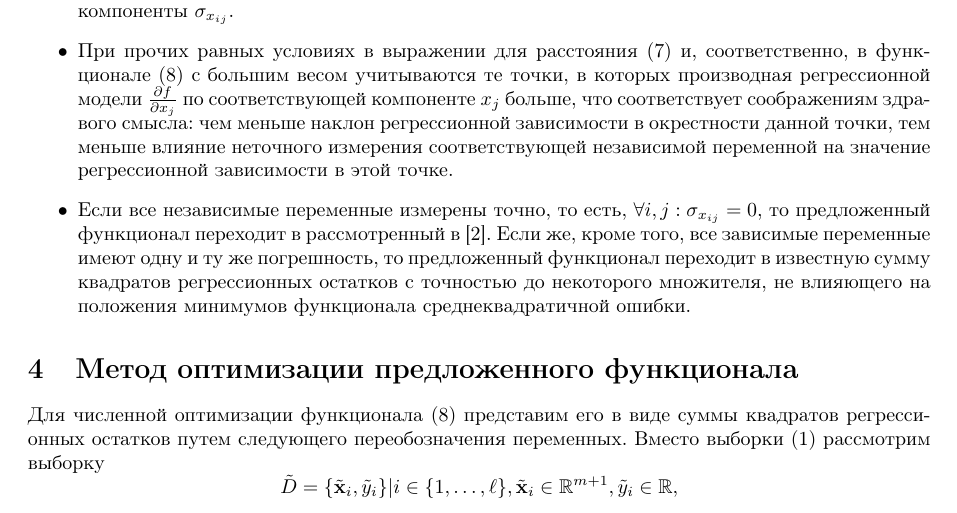
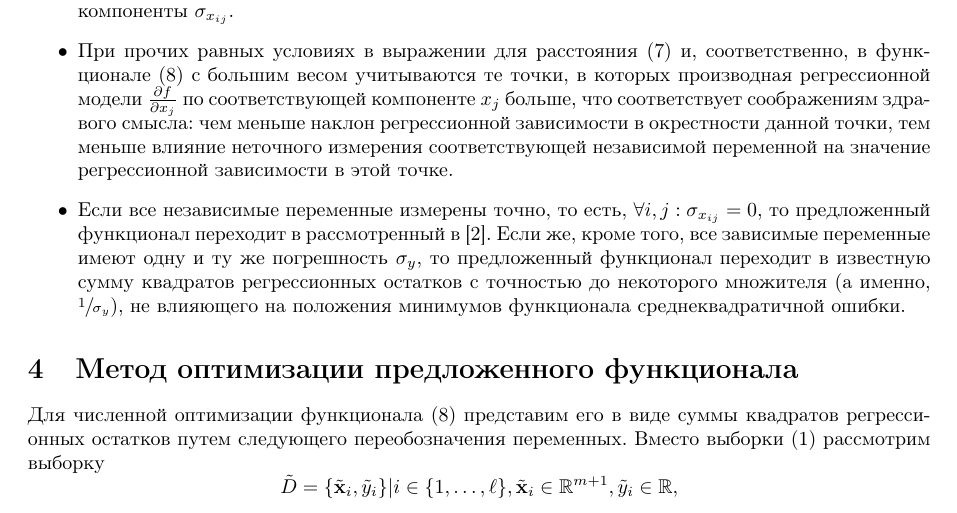
Before and after one commit to 0xd34df00d/RefractOptics, a LaTeX paper (doc/Rudoy2014LevMar.tex): part of page 4 of 12, cut so that both start at the same text. Compiled offline with pdfLaTeX.

Commit message:
[2014LevMar] Mention \sigma_y in functional remarks.

```diff
--- a/doc/Rudoy2014LevMar.tex
+++ b/doc/Rudoy2014LevMar.tex
@@ -368,10 +368,11 @@ $(x, f(x, \bomega))$ на кривой, описываемой регресси
 
   \item Если все независимые переменные измерены точно, то есть,
 	$\forall i, j : \sigma_{x_{ij}} = 0$, то предложенный функционал переходит в рассмотренный
-	в \cite{jukic2013nonlinear}. Если же, кроме того, все зависимые переменные имеют одну и ту же погрешность,
+	в \cite{jukic2013nonlinear}. Если же, кроме того, все зависимые переменные имеют одну и ту
+	же погрешность $\sigma_y$,
 	то предложенный функционал переходит в известную сумму квадратов регрессионных остатков
-	с точностью до некоторого множителя, не влияющего на положения минимумов функционала
-	среднеквадратичной ошибки.
+	с точностью до некоторого множителя (а именно, $\sfrac{1}{\sigma_y}$), не влияющего на
+	положения минимумов функционала среднеквадратичной ошибки.
 \end{itemize}
 
 \section{Метод оптимизации предложенного функционала}
```
